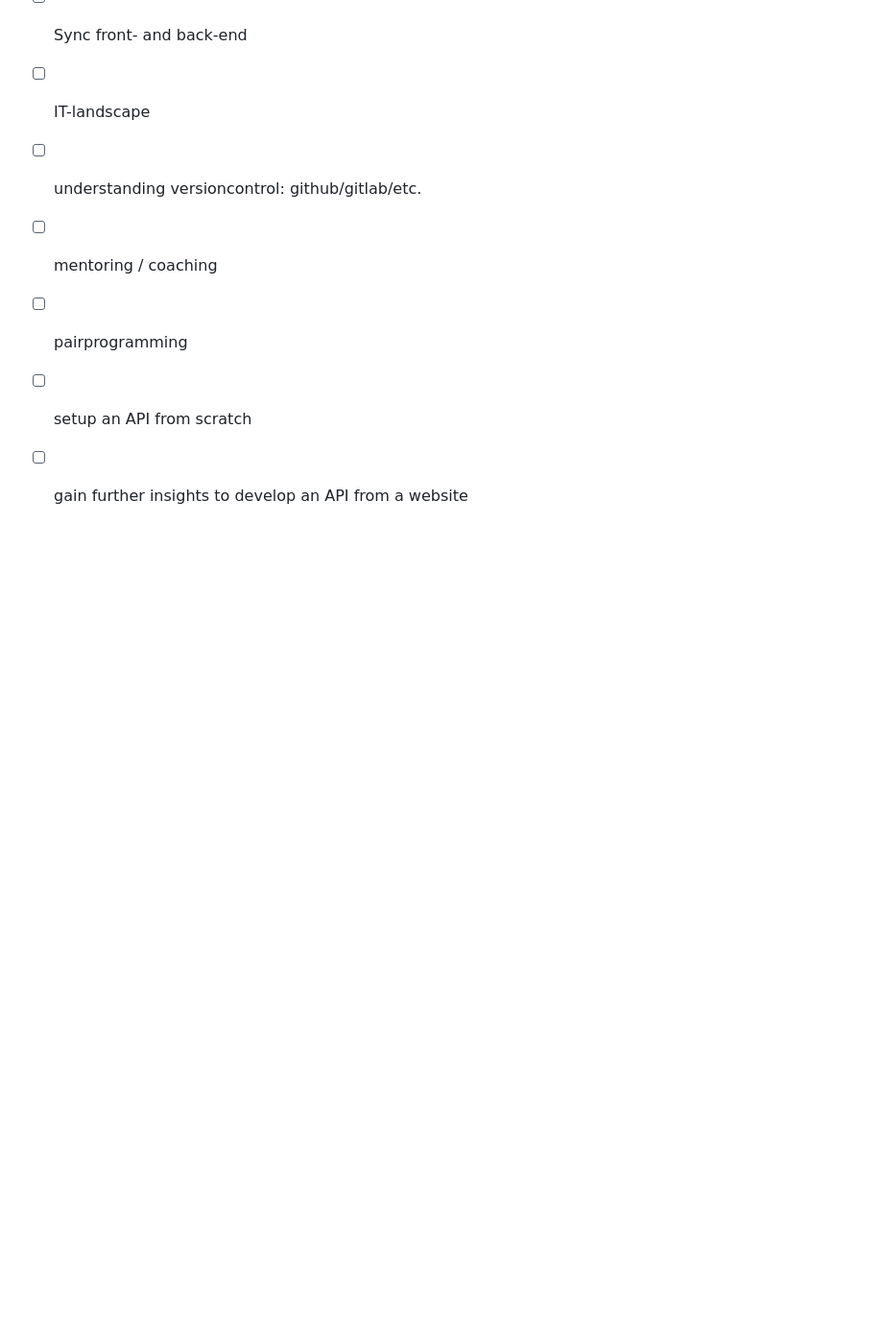
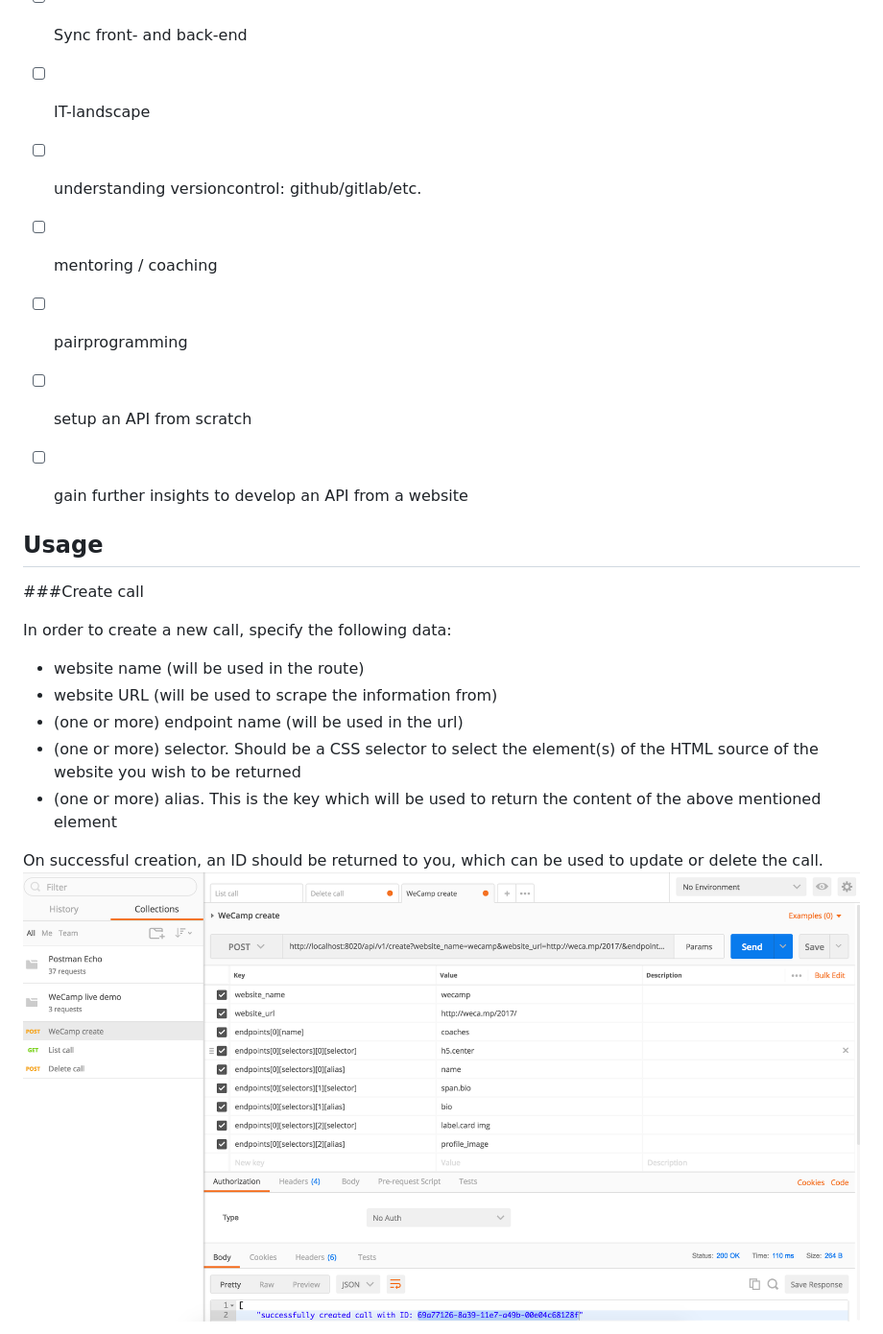
Before and after one commit to ri0t1985/api-creator, a Markdown page: README.md, the part around one of its changes. Shown at 96% size. Rendered like a GitHub page; pictures changed too: web/images/usage_create_call.png (added); blank space fills up the shorter version.

Commit message:
- Updated the README with usage information

```diff
--- a/README.md
+++ b/README.md
@@ -91,3 +91,19 @@ cd tests/behat
 * ☐ pairprogramming
 * ☐ setup an API from scratch
 * ☐ gain further insights to develop an API from a website
+
+
+## Usage
+
+###Create call
+
+In order to create a new call, specify the following data:
+- website name (will be used in the route)
+- website URL (will be used to scrape the information from)
+- (one or more) endpoint name (will be used in the url)
+- (one or more) selector. Should be a CSS selector to select the element(s) of the HTML source of the website you wish to be returned
+- (one or more) alias. This is the key which will be used to return the content of the above mentioned element
+
+On successful creation, an ID should be returned to you, which can be used to update or delete the call.
+![Create call](web/images/usage_create_call.png)
+
```
Also changed, not shown: other parts of README.md (+20 -0 lines), web/images/usage_delete_call.png (added), web/images/usage_list_call.png (added), web/images/usage_search.png (added).
